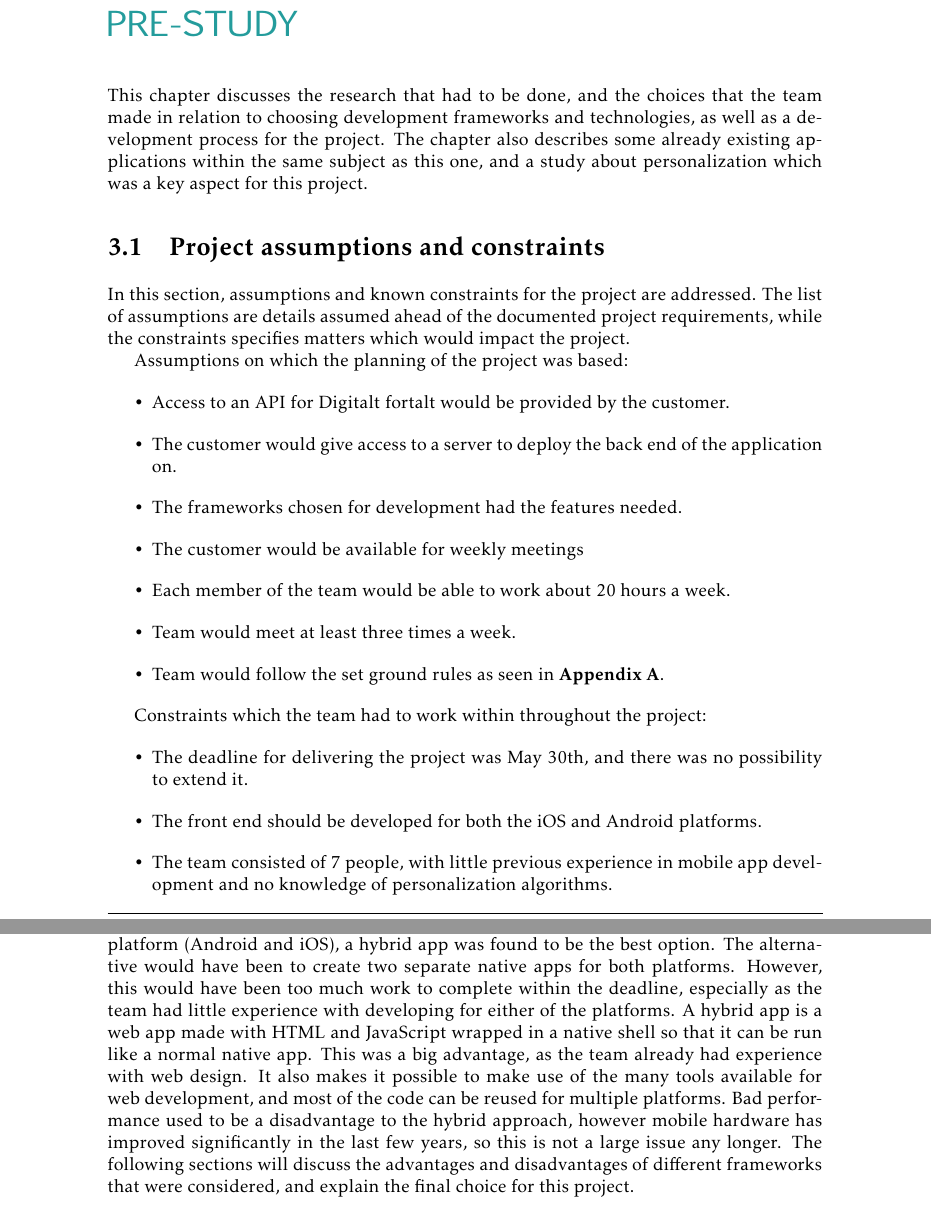
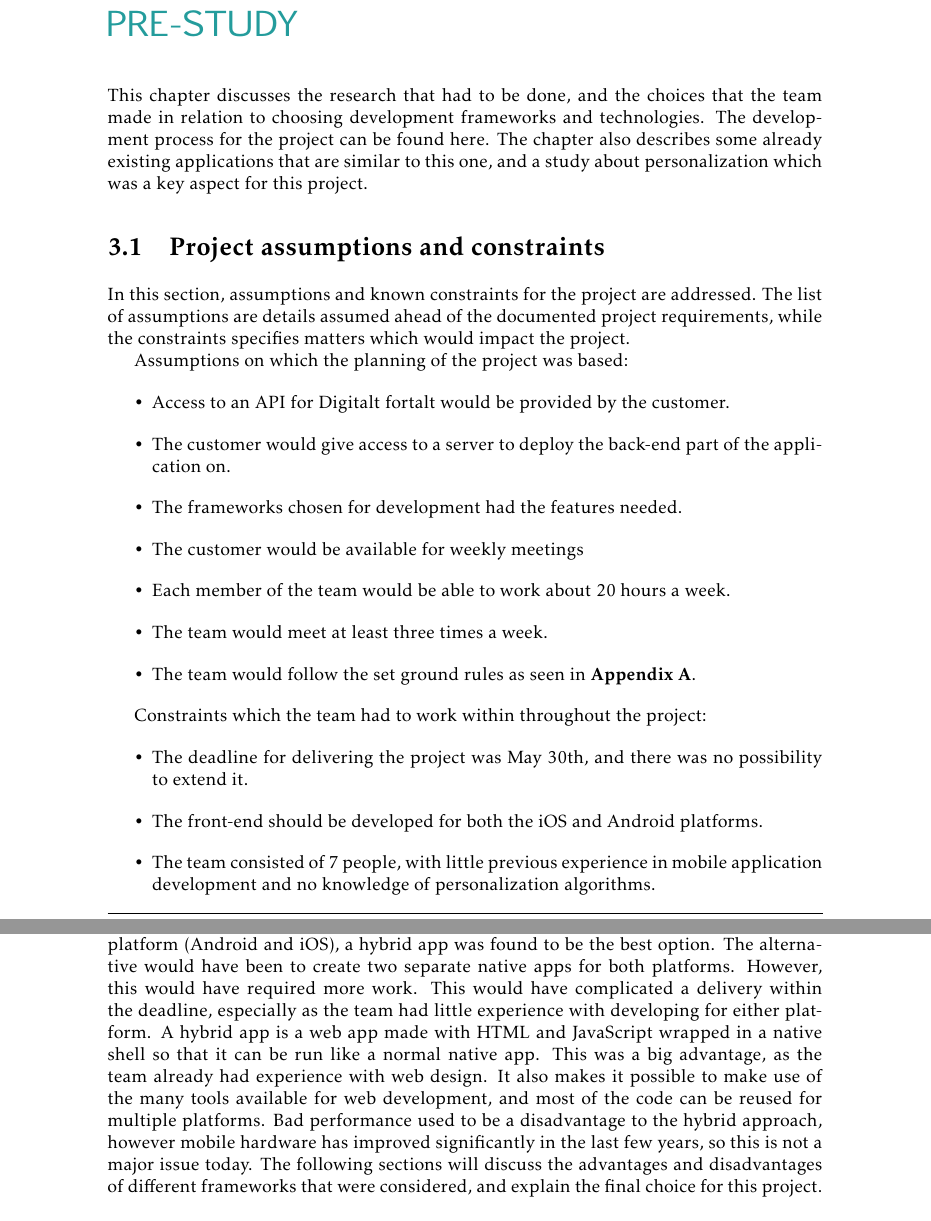
Before and after one commit to ewolden/javisst-rapport, a LaTeX thesis (main.tex, which reads pre-study.tex): two parts of pages 31 and 32 of 146, joined at a grey line, cut so that both start at the same text. Compiled offline with pdfLaTeX.

Commit message:
Minor corrections

```diff
--- a/pre-study.tex
+++ b/pre-study.tex
@@ -2,7 +2,7 @@
 
 \chapter{Pre-study}
 
-This chapter discusses the research that had to be done, and the choices that the team made in relation to choosing development frameworks and technologies, as well as a development process for the project. The chapter also describes some already existing applications within the same subject as this one, and a study about personalization which was a key aspect for this project.
+This chapter discusses the research that had to be done, and the choices that the team made in relation to choosing development frameworks and technologies. The development process for the project can be found here. The chapter also describes some already existing applications that are similar to this one, and a study about personalization which was a key aspect for this project.
 
 \section{Project assumptions and constraints}
 
@@ -11,26 +11,26 @@ In this section, assumptions and known constraints for the project are addressed
 Assumptions on which the planning of the project was based:
 \begin{itemize}
 	\item Access to an  API for Digitalt fortalt would be provided by the customer.
-	\item The customer would give access to a server to deploy the back end of the application on.
+	\item The customer would give access to a server to deploy the back-end part of the application on.
 	\item The frameworks chosen for development had the features needed.
 	\item The customer would be available for weekly meetings
 	\item Each member of the team would be able to work about 20 hours a week.
-	\item Team would meet at least three times a week.
-	\item Team would follow the set ground rules as seen in \textbf{Appendix \ref{app:rules_of_engagement}}.
+	\item The team would meet at least three times a week.
+	\item The team would follow the set ground rules as seen in \textbf{Appendix \ref{app:rules_of_engagement}}.
 \end{itemize}
 
 Constraints which the team had to work within throughout the project:
 \begin{itemize}
 \item The deadline for delivering the project was May 30th, and there was no possibility to extend it.
-\item The front end should be developed for both the iOS and Android platforms.
-\item The team consisted of 7 people, with little previous experience in mobile app development and no knowledge of personalization algorithms.
+\item The front-end should be developed for both the iOS and Android platforms.
+\item The team consisted of 7 people, with little previous experience in mobile application development and no knowledge of personalization algorithms.
 \item The application is under the Apache license version 2.0 \cite{HM7}. In summary, this grants copyright and patent rights for users to further distribute it, or distribute a modified version using the same license. It should be clear what the eventual modifications are. The source code can also be used as a part of a closed source project.
 \item No budget to pay for software tools.
 \end{itemize}
 
 \section{Choice of framework}
 
-As one of the requirements from the customer was that the application should be cross-platform (Android and iOS), a hybrid app was found to be the best option. The alternative would have been to create two separate native apps for both platforms. However, this would have been too much work to complete within the deadline, especially as the team had little experience with developing for either of the platforms. A hybrid app is a web app made with HTML and JavaScript wrapped in a native shell so that it can be run like a normal native app. This was a big advantage, as the team already had experience with web design. It also makes it possible to make use of the many tools available for web development, and most of the code can be reused for multiple platforms. Bad performance used to be a disadvantage to the hybrid approach, however mobile hardware has improved significantly in the last few years, so this is not a large issue any longer. The following sections will discuss the advantages and disadvantages of different frameworks that were considered, and explain the final choice for this project. \newline
+As one of the requirements from the customer was that the application should be cross-platform (Android and iOS), a hybrid app was found to be the best option. The alternative would have been to create two separate native apps for both platforms. However, this would have required more work. This would have complicated a delivery within the deadline, especially as the team had little experience with developing for either platform. A hybrid app is a web app made with HTML and JavaScript wrapped in a native shell so that it can be run like a normal native app. This was a big advantage, as the team already had experience with web design. It also makes it possible to make use of the many tools available for web development, and most of the code can be reused for multiple platforms. Bad performance used to be a disadvantage to the hybrid approach, however mobile hardware has improved significantly in the last few years, so this is not a major issue today. The following sections will discuss the advantages and disadvantages of different frameworks that were considered, and explain the final choice for this project. \newline
 
 \textbf{Table \ref{Tab:framework}} below summarizes some of the capabilities and limitations of the various frameworks that were under consideration.
 
```
Also changed, not shown: pre-study.tex (18 more changed lines).
